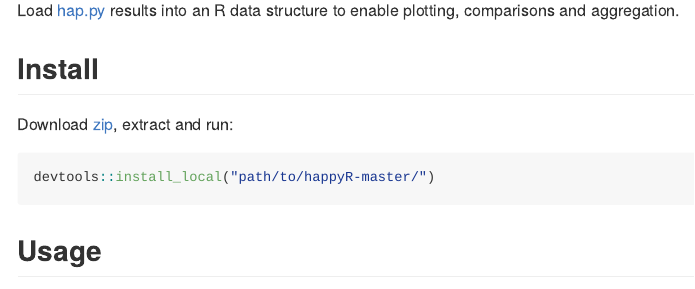
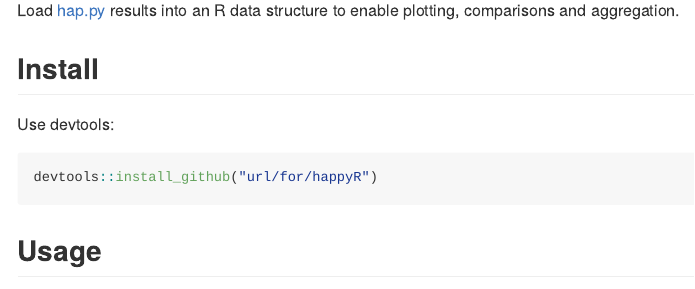
Before and after one commit to Illumina/happyR, an R Markdown document (README.Rmd): the page in a window 1100 px wide, from 150 px down. The pictures show the output file README.md that the author committed with the source, drawn offline in the style of GitHub.

Commit message:
relicense + rm jenkins

````diff
--- a/README.Rmd
+++ b/README.Rmd
@@ -22,10 +22,10 @@ plotting, comparisons and aggregation.
 
 ## Install
 
-Download [zip](https://git.illumina.com/bmoore1/happyR/archive/master.zip), extract and run:
+Use devtools:
 
 ```{r install, eval = FALSE}
-devtools::install_local("path/to/happyR-master/")
+devtools::install_github("url/for/happyR")
 ```
 
 ## Usage
````
Also changed, not shown: README.md, README.Rmd (2 more changed lines), 4 other files.
